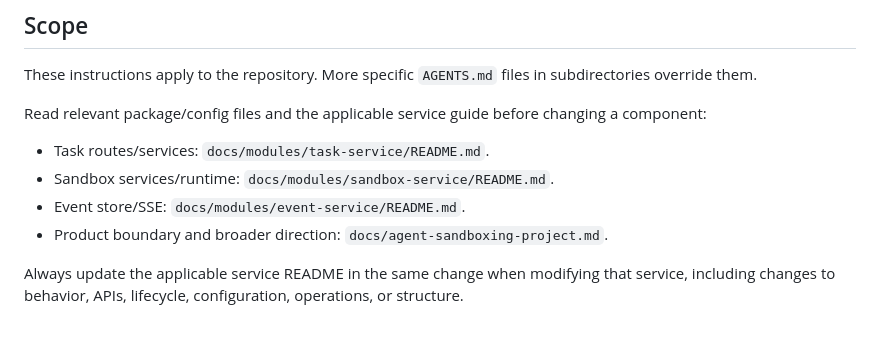
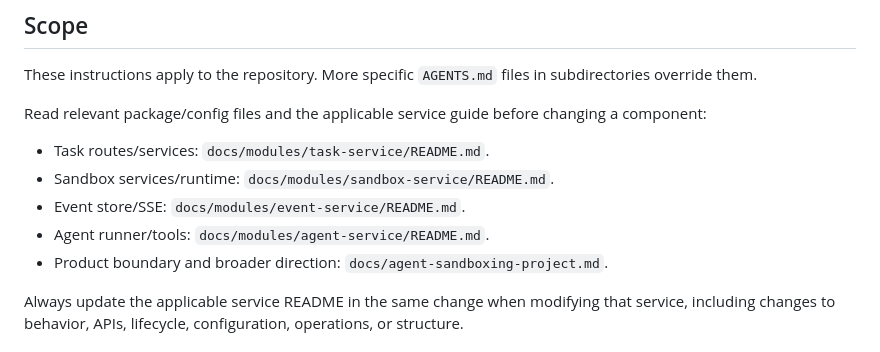
Before and after one commit to capybara-brain346/agent-sandboxing, a Markdown page: AGENTS.md, the part around the change. GitHub-like rendering.

Commit message:
docs(agent): document Agent Service module
Register the Agent Service guide in the repository operating instructions and add cross-links to its product boundary, service dependencies, implementation files, and verification tests.\n\nCo-authored-by: Codex <codex@openai.com>

```diff
--- a/AGENTS.md
+++ b/AGENTS.md
@@ -11,6 +11,7 @@ changing a component:
 - Task routes/services: `docs/modules/task-service/README.md`.
 - Sandbox services/runtime: `docs/modules/sandbox-service/README.md`.
 - Event store/SSE: `docs/modules/event-service/README.md`.
+- Agent runner/tools: `docs/modules/agent-service/README.md`.
 - Product boundary and broader direction: `docs/agent-sandboxing-project.md`.
 
 Always update the applicable service README in the same change when modifying
```
Also changed, not shown: 1 other file.
